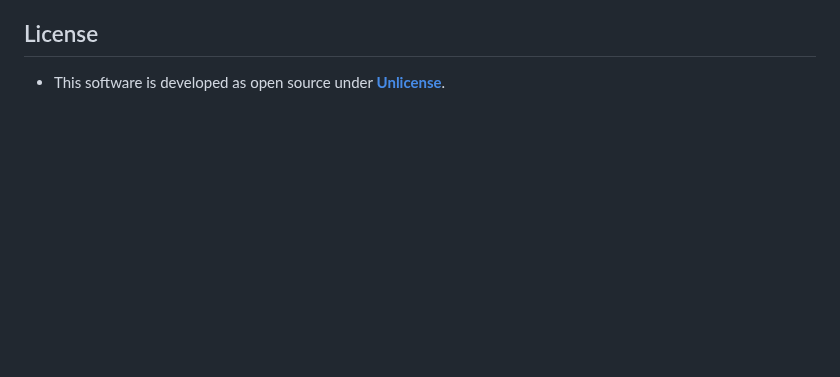
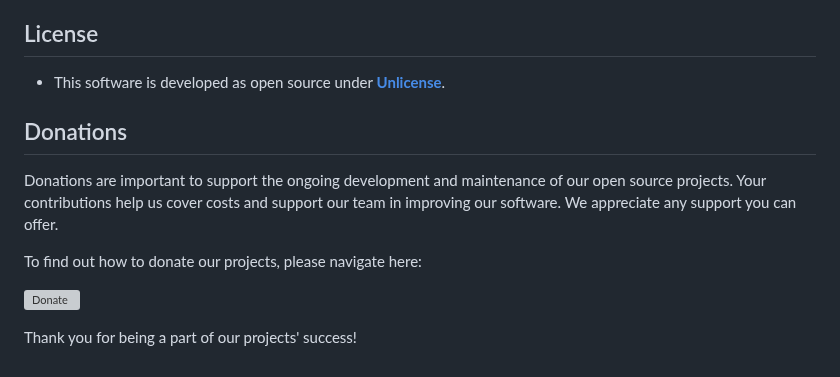
Before and after one commit to libersoft-org/online-tv-server, a Markdown page: README.md, the part around the change. Rendered like a GitHub page; blank space fills up the shorter version; grey boxes are pictures that could not be loaded.

```diff
--- a/README.md
+++ b/README.md
@@ -111,3 +111,13 @@ If you have changed the RTMP port in settings file, you need to edit the "functi
 
 ## License
 - This software is developed as open source under [**Unlicense**](./LICENSE).
+
+## Donations
+
+Donations are important to support the ongoing development and maintenance of our open source projects. Your contributions help us cover costs and support our team in improving our software. We appreciate any support you can offer.
+
+To find out how to donate our projects, please navigate here:
+
+[![Donate](https://raw.githubusercontent.com/libersoft-org/documents/main/donate.png)](https://libersoft.org/donations)
+
+Thank you for being a part of our projects' success!
```
